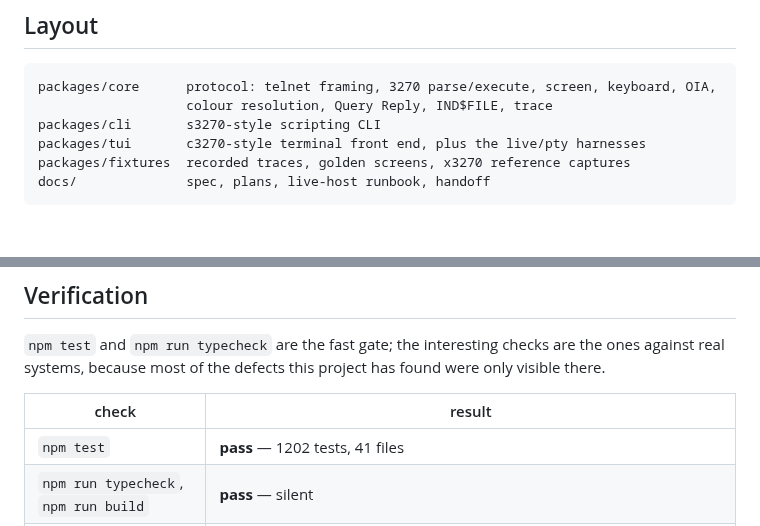
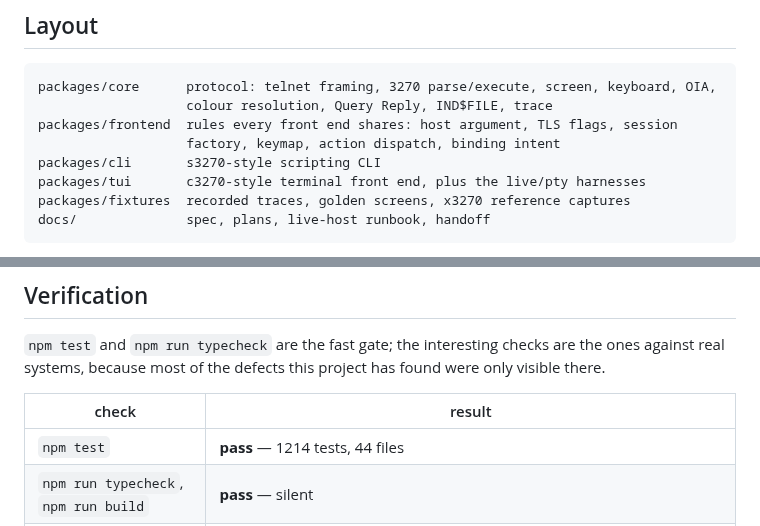
Before and after one commit to athornton/tn3270, a Markdown page: README.md, 2 parts joined by grey strips. Rendered like a GitHub page; blank space fills up the shorter version.

````diff
--- a/README.md
+++ b/README.md
@@ -299,6 +299,8 @@ derived from a real session — procedure in `docs/live-testing.md`.
 ```
 packages/core      protocol: telnet framing, 3270 parse/execute, screen, keyboard, OIA,
                    colour resolution, Query Reply, IND$FILE, trace
+packages/frontend  rules every front end shares: host argument, TLS flags, session
+                   factory, keymap, action dispatch, binding intent
 packages/cli       s3270-style scripting CLI
 packages/tui       c3270-style terminal front end, plus the live/pty harnesses
 packages/fixtures  recorded traces, golden screens, x3270 reference captures
@@ -441,7 +443,7 @@ visible there.
 
 | check | result |
 |---|---|
-| `npm test` | **pass** — 1202 tests, 41 files |
+| `npm test` | **pass** — 1214 tests, 44 files |
 | `npm run typecheck`, `npm run build` | **pass** — silent |
 | conformance vs a real x3270 capture | **pass** — 5 of 6 inbound records byte-identical, the sixth differing by design |
 | `pty-smoke.py` (no host needed) | **pass** — 12/12, including that ECHO is restored after exit |
````
Also changed, not shown: docs/HANDOFF.md (+14 -9 lines), 1 other file.
